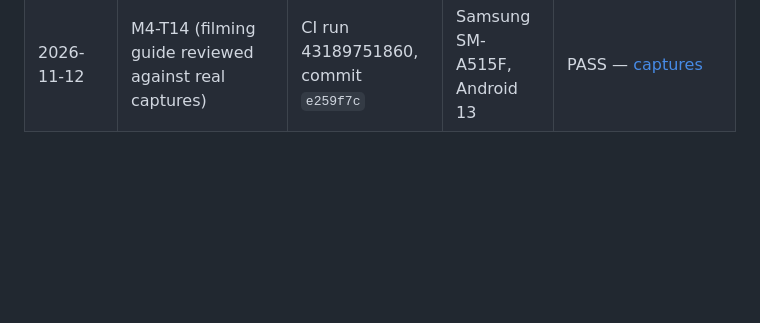
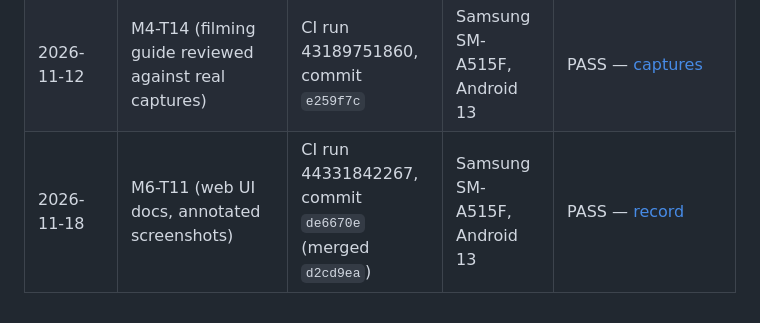
Before and after one commit to Mohamed-Kilany/watchdog, a Markdown page: docs/verification/README.md, the part around the change. Rendered like a GitHub page; blank space fills up the shorter version.

Commit message:
docs(m6-t11): annotate the web UI with real-device screenshots

```diff
--- a/docs/verification/README.md
+++ b/docs/verification/README.md
@@ -34,3 +34,4 @@ Rules (from TASK.md §6/§7):
 | 2026-11-12 | M4-T10 (probe everything: per-key compatibility matrices, keepalive, camera switching) | CI run 43180201208, commit `940343a` | Samsung SM-A515F, Android 13 (4 cameras) | PASS — [record](2026-11-12-m4-probe.md) |
 | 2026-11-12 | M4-T13 (on-device state panels, high-contrast mode, live latency) | CI run 43189751860, commit `e259f7c` | Samsung SM-A515F, Android 13 | PASS — [record](2026-11-12-m4-panels.md) |
 | 2026-11-12 | M4-T14 (filming guide reviewed against real captures) | CI run 43189751860, commit `e259f7c` | Samsung SM-A515F, Android 13 | PASS — [captures](2026-11-12-m4-filming/frame-analysis.txt) |
+| 2026-11-18 | M6-T11 (web UI docs, annotated screenshots) | CI run 44331842267, commit `de6670e` (merged `d2cd9ea`) | Samsung SM-A515F, Android 13 | PASS — [record](2026-11-18-m6-ui.md) |
```
Also changed, not shown: docs/PROGRESS.md (+1 -1 lines), docs/user-guide.md (+39 -3 lines), docs/verification/2026-11-18-m6-ui.md (added, +126 -0 lines), docs/screenshots/2026-11-18-m6/01-live.png (added), docs/screenshots/2026-11-18-m6/02-capture.png (added), docs/screenshots/2026-11-18-m6/03-media.png (added), docs/screenshots/2026-11-18-m6/04-settings.png (added), docs/screenshots/2026-11-18-m6/05-devices.png (added).
